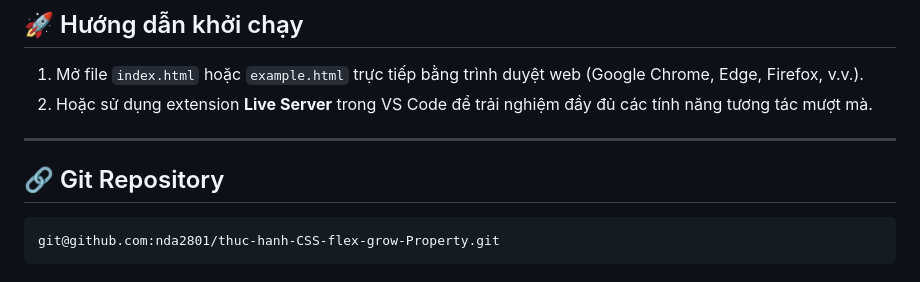
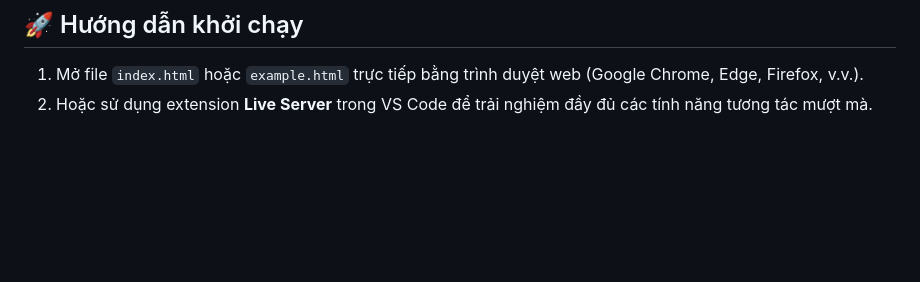
Before and after one commit to nda2801/thuc-hanh-CSS-flex-grow-Property, a Markdown page: README.md, the part around the change. Drawn GitHub-style; blank space fills up the shorter version.

Commit message:
Xóa mục git repo trong README.md

````diff
--- a/README.md
+++ b/README.md
@@ -82,10 +82,3 @@ thuc-hanh-CSS-flex-grow-Property/
 
 1. Mở file `index.html` hoặc `example.html` trực tiếp bằng trình duyệt web (Google Chrome, Edge, Firefox, v.v.).
 2. Hoặc sử dụng extension **Live Server** trong VS Code để trải nghiệm đầy đủ các tính năng tương tác mượt mà.
-
----
-
-## 🔗 Git Repository
-```bash
-git@github.com:nda2801/thuc-hanh-CSS-flex-grow-Property.git
-```
````
